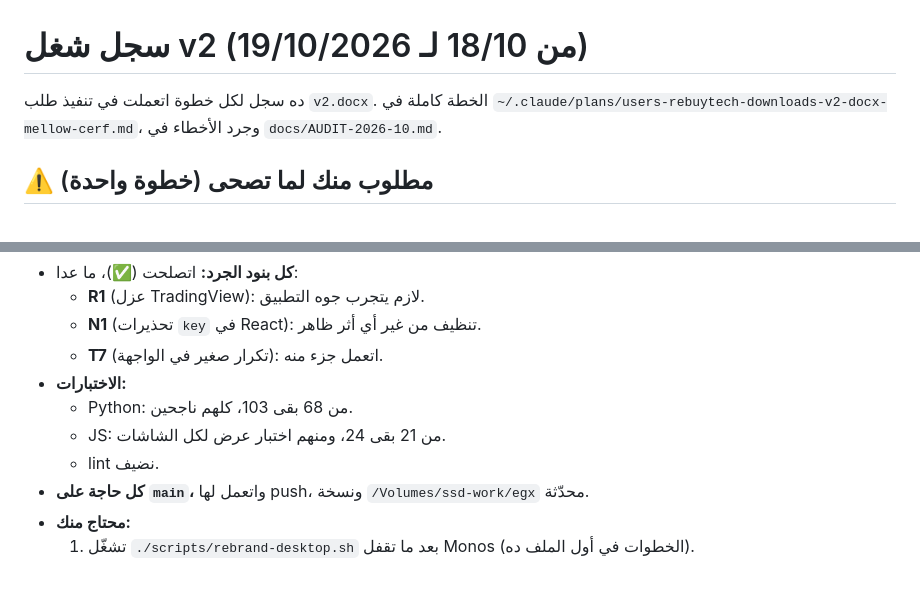
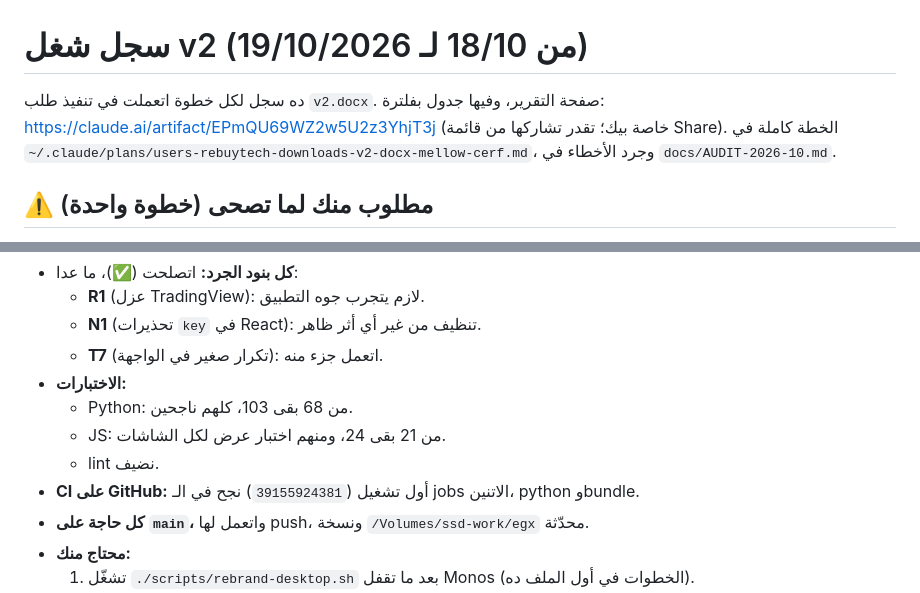
Before and after one commit to Yassen0-0/egx-tool, a Markdown page: docs/WORKLOG-v2.md, 2 parts joined by grey strips. GitHub-like rendering.

Commit message:
Worklog: report page link and the first green CI run
Co-Authored-By: Claude Opus 5.5 <noreply@anthropic.com>

```diff
--- a/docs/WORKLOG-v2.md
+++ b/docs/WORKLOG-v2.md
@@ -1,6 +1,6 @@
 # سجل شغل v2 (من 18/10 لـ 19/10/2026)
 
-ده سجل لكل خطوة اتعملت في تنفيذ طلب `v2.docx`. الخطة كاملة في `~/.claude/plans/users-rebuytech-downloads-v2-docx-mellow-cerf.md`، وجرد الأخطاء في `docs/AUDIT-2026-10.md`.
+ده سجل لكل خطوة اتعملت في تنفيذ طلب `v2.docx`. صفحة التقرير، وفيها جدول بفلترة: https://claude.ai/artifact/EPmQU69WZ2w5U2z3YhjT3j (خاصة بيك؛ تقدر تشاركها من قائمة Share). الخطة كاملة في `~/.claude/plans/users-rebuytech-downloads-v2-docx-mellow-cerf.md`، وجرد الأخطاء في `docs/AUDIT-2026-10.md`.
 
 ## ⚠️ مطلوب منك لما تصحى (خطوة واحدة)
 تعديلات الهوية جوه التطبيق نفسه (`Monos.app`) **ما اتطبقتش لسه على التطبيق المتثبت**. السبب إن السكربت محتاج التطبيق يكون مقفول، وأنا ما بقفلش التطبيق بنفسي. السكربتات اتجربت على نسخة من التطبيق في مجلد مؤقت ونجحت. عشان تطبّقها:
@@ -180,6 +180,7 @@
   - Python: من 68 بقى 103، كلهم ناجحين.
   - JS: من 21 بقى 24، ومنهم اختبار عرض لكل الشاشات.
   - lint نضيف.
+- **CI على GitHub:** أول تشغيل (`39155924381`) نجح في الـ jobs الاتنين، python وbundle.
 - **كل حاجة على `main`،** واتعمل لها push، ونسخة `/Volumes/ssd-work/egx` محدّثة.
 - **محتاج منك:**
   1. تشغّل `./scripts/rebrand-desktop.sh` بعد ما تقفل Monos (الخطوات في أول الملف ده).
```
